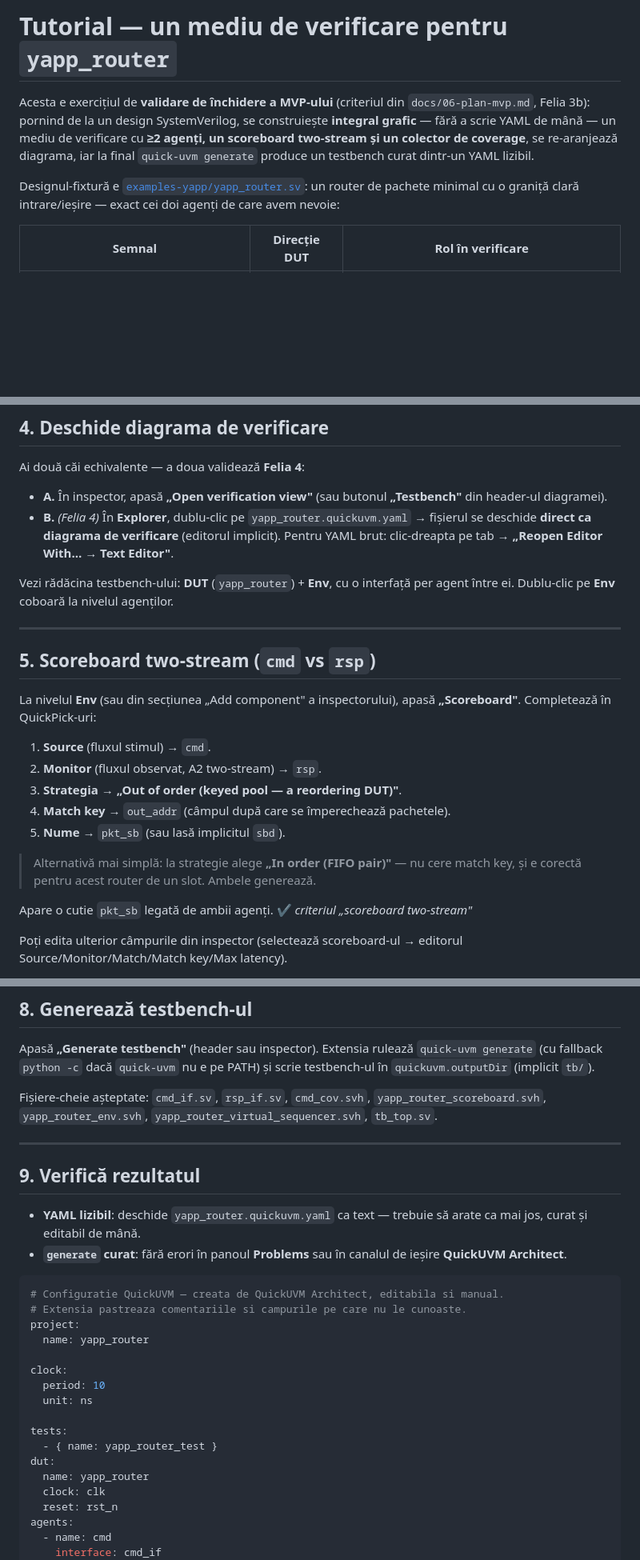
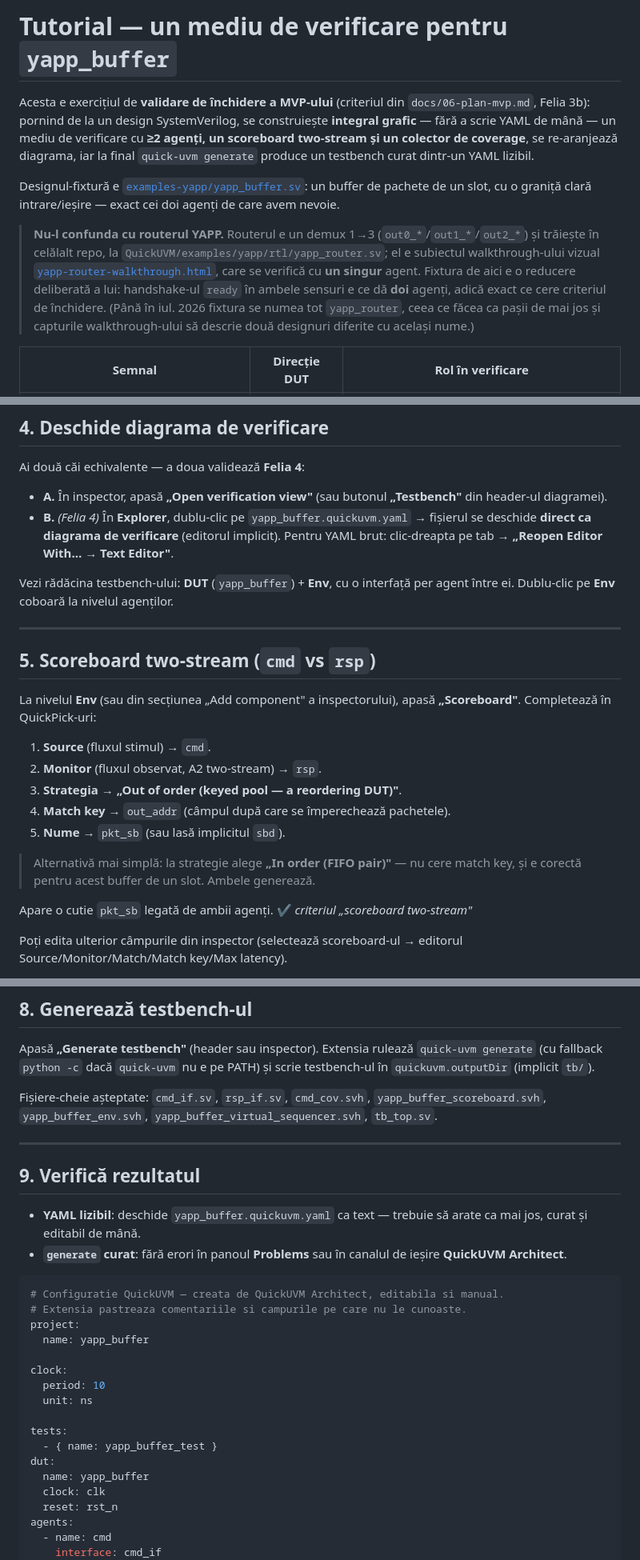
Before and after one commit to arcadie-cracan/QuickUVM-Architect, a Markdown page: docs/tutorial-yapp-buffer.md, 3 parts joined by grey strips. Shown at 80% size. GitHub-like rendering; blank space fills up the shorter version.

```diff
--- a/docs/tutorial-yapp-buffer.md
+++ b/docs/tutorial-yapp-buffer.md
@@ -1,4 +1,4 @@
-# Tutorial — un mediu de verificare pentru `yapp_router`
+# Tutorial — un mediu de verificare pentru `yapp_buffer`
 
 Acesta e exercițiul de **validare de închidere a MVP-ului** (criteriul din
 `docs/06-plan-mvp.md`, Felia 3b): pornind de la un design SystemVerilog, se
@@ -7,9 +7,19 @@ verificare cu **≥2 agenți, un scoreboard two-stream și un colector de
 coverage**, se re-aranjează diagrama, iar la final `quick-uvm generate` produce
 un testbench curat dintr-un YAML lizibil.
 
-Designul-fixtură e [`examples-yapp/yapp_router.sv`](../examples-yapp/yapp_router.sv):
-un router de pachete minimal cu o graniță clară intrare/ieșire — exact cei doi
-agenți de care avem nevoie:
+Designul-fixtură e [`examples-yapp/yapp_buffer.sv`](../examples-yapp/yapp_buffer.sv):
+un buffer de pachete de un slot, cu o graniță clară intrare/ieșire — exact cei doi
+agenți de care avem nevoie.
+
+> **Nu-l confunda cu routerul YAPP.** Routerul e un demux 1→3
+> (`out0_*`/`out1_*`/`out2_*`) și trăiește în celălalt repo, la
+> `QuickUVM/examples/yapp/rtl/yapp_router.sv`; el e subiectul walkthrough-ului
+> vizual [`yapp-router-walkthrough.html`](yapp-router-walkthrough.html), care se
+> verifică cu **un singur** agent. Fixtura de aici e o reducere deliberată a lui:
+> handshake-ul `ready` în ambele sensuri e ce dă **doi** agenți, adică exact ce
+> cere criteriul de închidere. (Până în iul. 2026 fixtura se numea tot
+> `yapp_router`, ceea ce făcea ca pașii de mai jos și capturile walkthrough-ului
+> să descrie două designuri diferite cu același nume.)
 
 | Semnal | Direcție DUT | Rol în verificare |
 |---|---|---|
@@ -89,12 +99,12 @@ Ai două căi echivalente — a doua validează **Felia 4**:
 
 - **A.** În inspector, apasă **„Open verification view"** (sau butonul
   **„Testbench"** din header-ul diagramei).
-- **B.** *(Felia 4)* În **Explorer**, dublu-clic pe `yapp_router.quickuvm.yaml`
+- **B.** *(Felia 4)* În **Explorer**, dublu-clic pe `yapp_buffer.quickuvm.yaml`
   → fișierul se deschide **direct ca diagrama de verificare** (editorul
   implicit). Pentru YAML brut: clic-dreapta pe tab → **„Reopen Editor With… →
   Text Editor"**.
 
-Vezi rădăcina testbench-ului: **DUT** (`yapp_router`) + **Env**, cu o interfață
+Vezi rădăcina testbench-ului: **DUT** (`yapp_buffer`) + **Env**, cu o interfață
 per agent între ei. Dublu-clic pe **Env** coboară la nivelul agenților.
 
 ---
@@ -111,7 +121,7 @@ apasă **„Scoreboard"**. Completează în QuickPick-uri:
 5. **Nume** → `pkt_sb` (sau lasă implicitul `sbd`).
 
 > Alternativă mai simplă: la strategie alege **„In order (FIFO pair)"** — nu
-> cere match key, și e corectă pentru acest router de un slot. Ambele generează.
+> cere match key, și e corectă pentru acest buffer de un slot. Ambele generează.
 
 Apare o cutie `pkt_sb` legată de ambii agenți. ✔️ *criteriul „scoreboard two-stream"*
 
@@ -152,14 +162,14 @@ Apasă **„Generate testbench"** (header sau inspector). Extensia rulează
 scrie testbench-ul în `quickuvm.outputDir` (implicit `tb/`).
 
 Fișiere-cheie așteptate:
-`cmd_if.sv`, `rsp_if.sv`, `cmd_cov.svh`, `yapp_router_scoreboard.svh`,
-`yapp_router_env.svh`, `yapp_router_virtual_sequencer.svh`, `tb_top.sv`.
+`cmd_if.sv`, `rsp_if.sv`, `cmd_cov.svh`, `yapp_buffer_scoreboard.svh`,
+`yapp_buffer_env.svh`, `yapp_buffer_virtual_sequencer.svh`, `tb_top.sv`.
 
 ---
 
 ## 9. Verifică rezultatul
 
-- **YAML lizibil**: deschide `yapp_router.quickuvm.yaml` ca text — trebuie să
+- **YAML lizibil**: deschide `yapp_buffer.quickuvm.yaml` ca text — trebuie să
   arate ca mai jos, curat și editabil de mână.
 - **`generate` curat**: fără erori în panoul **Problems** sau în canalul de
   ieșire **QuickUVM Architect**.
@@ -168,16 +178,16 @@ Fișiere-cheie așteptate:
 # Configuratie QuickUVM — creata de QuickUVM Architect, editabila si manual.
 # Extensia pastreaza comentariile si campurile pe care nu le cunoaste.
 project:
-  name: yapp_router
+  name: yapp_buffer
 
 clock:
   period: 10
   unit: ns
 
 tests:
-  - { name: yapp_router_test }
+  - { name: yapp_buffer_test }
 dut:
-  name: yapp_router
+  name: yapp_buffer
   clock: clk
   reset: rst_n
 agents:
```
Also changed, not shown: other parts of docs/tutorial-yapp-buffer.md (+6 -6 lines), CLAUDE.md (+11 -3 lines), docs/06-plan-mvp.md (+5 -3 lines).
